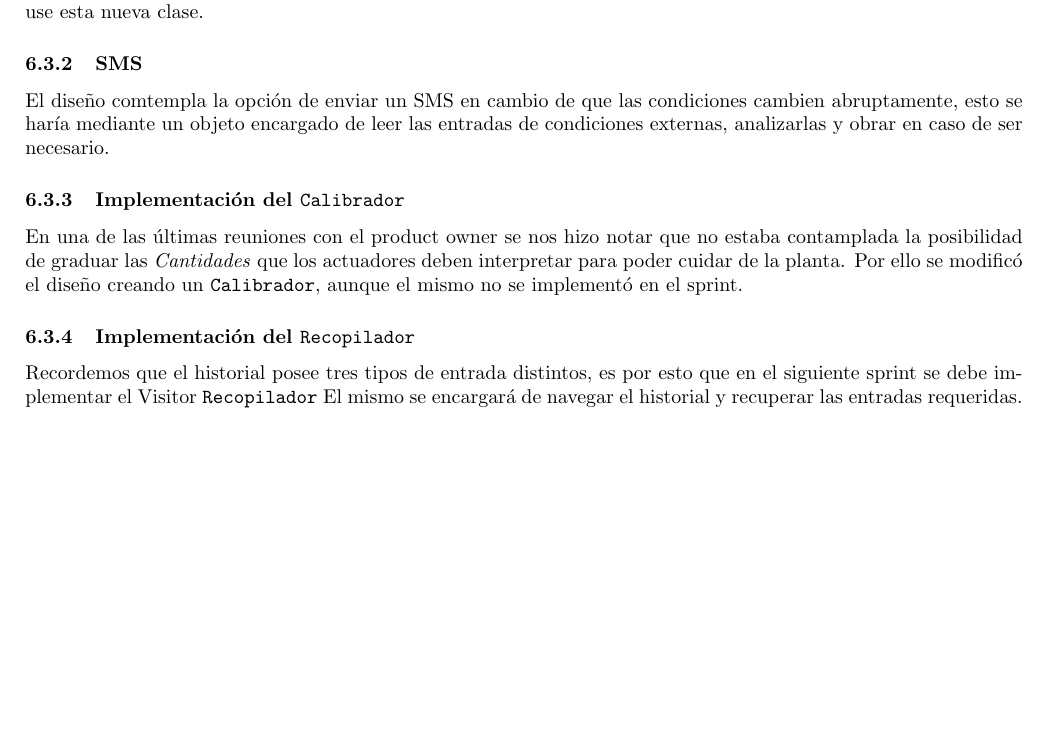
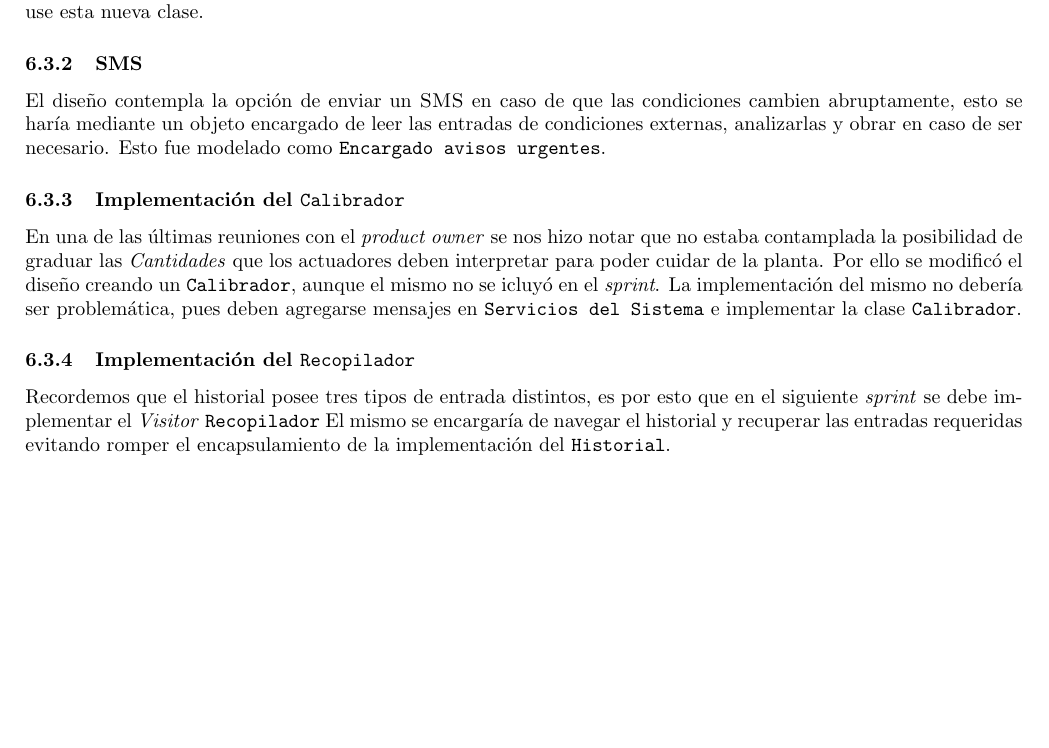
Before and after one commit to manuelF/isw2, a LaTeX document (informe/tex/informe.tex, which reads informe/tex/retrospectiva.tex): part of page 13 of 19, cut so that both start at the same text. Compiled offline with pdfLaTeX.

Commit message:
deberia estar basicamente todo el informe

```diff
--- a/informe/tex/retrospectiva.tex
+++ b/informe/tex/retrospectiva.tex
@@ -43,20 +43,22 @@
         del historial, y que \decisiones{} use esta nueva clase.
 
       \subsubsection{SMS}
-        El dise\~no comtempla la opci\'on de enviar un SMS en cambio de que las
+        El dise\~no contempla la opci\'on de enviar un \textsc{SMS} en caso de que las
         condiciones cambien abruptamente, esto se har\'ia mediante un objeto encargado
         de leer las entradas de condiciones externas, analizarlas y obrar en caso de
-        ser necesario.
+        ser necesario. Esto fue modelado como \texttt{Encargado avisos urgentes}.
 
       \subsubsection{Implementaci\'on del \calibrador{}}
-        En una de las \'ultimas reuniones con el product owner se nos hizo notar que
+        En una de las \'ultimas reuniones con el \textit{product owner} se nos hizo notar que
         no estaba contamplada la posibilidad de graduar las \textit{Cantidades} que los
         actuadores deben interpretar para poder cuidar de la planta. Por ello se
         modific\'o el dise\~no creando un \calibrador{}, aunque el mismo no se
-        implement\'o en el sprint.
+        icluy\'o en el \textit{sprint}. La implementaci\'on del mismo no deber\'ia ser
+        problem\'atica, pues deben agregarse mensajes en \servidor{} e implementar
+        la clase \calibrador{}.
 
       \subsubsection{Implementaci\'on del \recopilador{}}
         Recordemos que el historial posee tres tipos de entrada distintos, es por
-        esto que en el siguiente sprint se debe implementar el Visitor \recopilador{}
-        El mismo se encargar\'a de navegar el historial y recuperar las entradas
-        requeridas.
+        esto que en el siguiente \textit{sprint} se debe implementar el \textit{Visitor} \recopilador{}
+        El mismo se encargar\'ia de navegar el historial y recuperar las entradas
+        requeridas evitando romper el encapsulamiento de la implementaci\'on del \historial{}.
```
Also changed, not shown: 1 other file.
